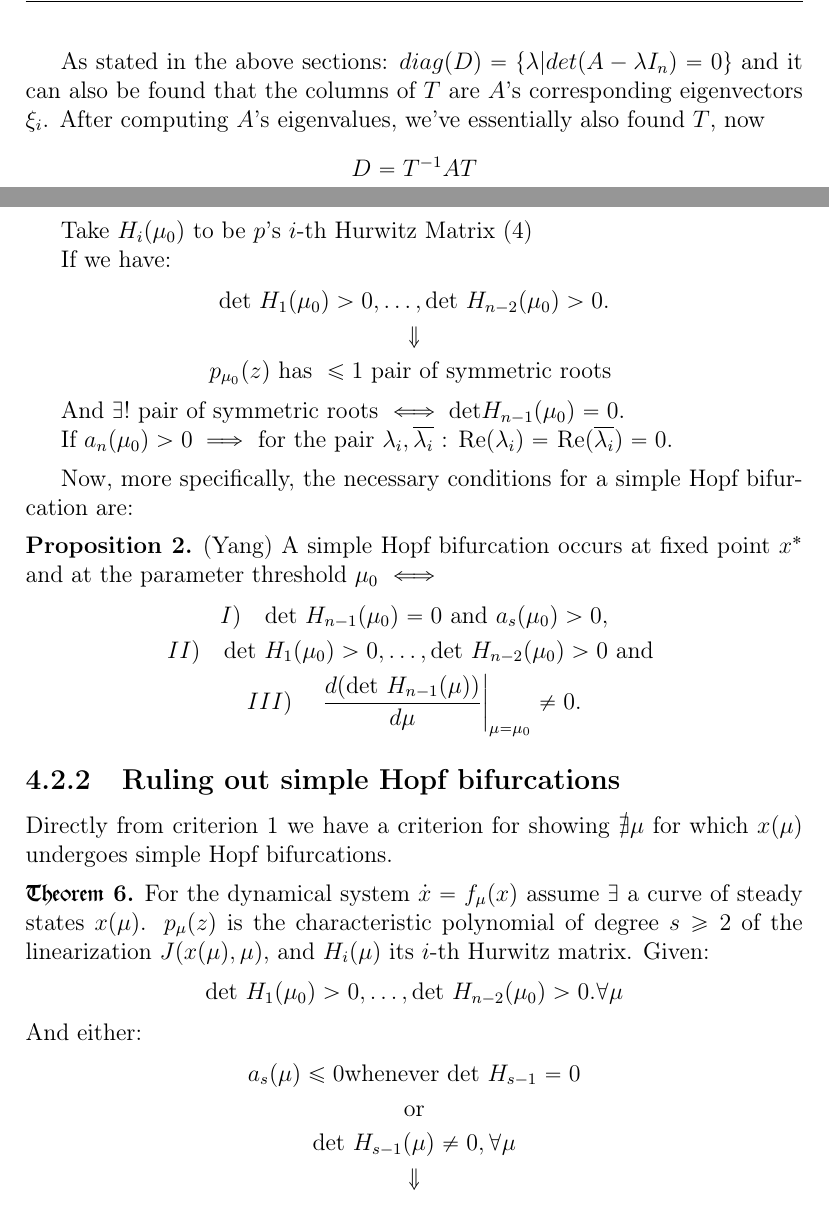
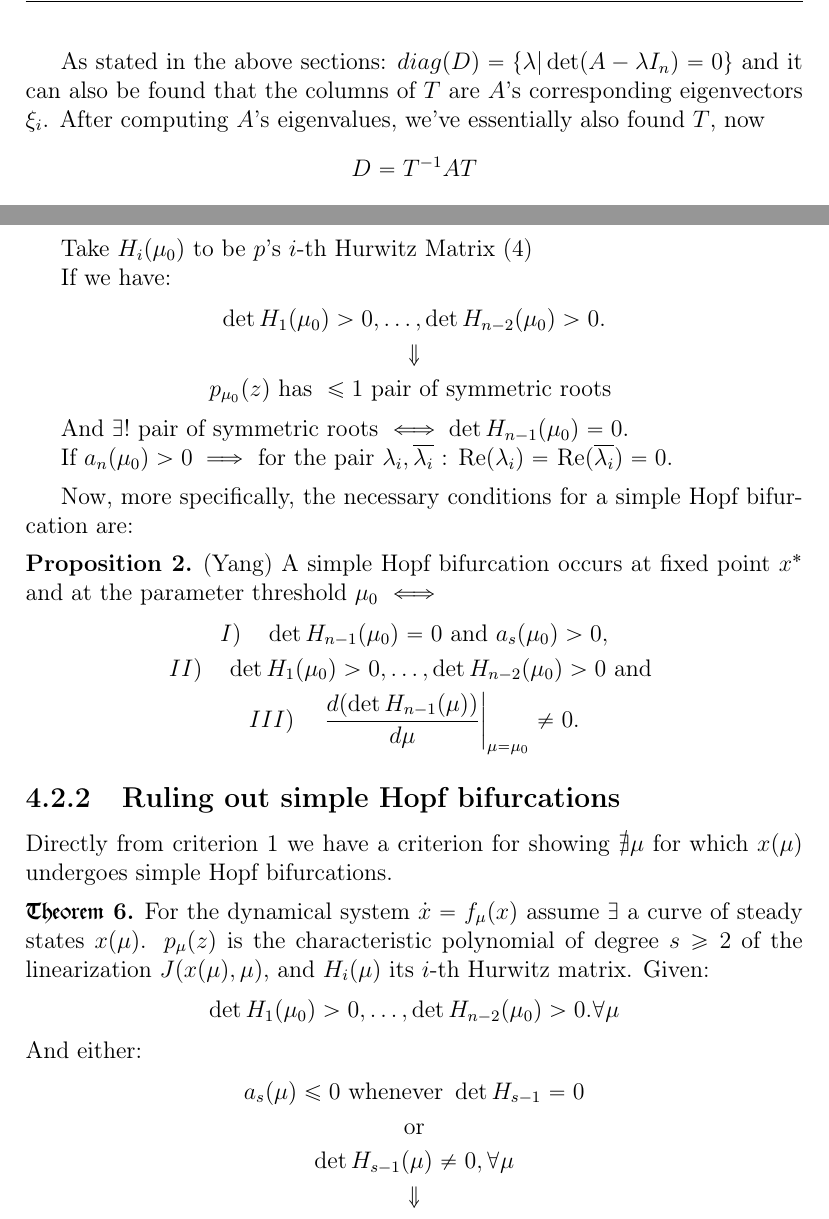
Before and after one commit to viktorashi/bachelor-thesis, a LaTeX thesis (main.tex, which reads chapters/chapter3.tex, chapters/chapter4.tex): two parts of pages 26 and 49 of 72, joined at a grey line, cut so that both start at the same text. Compiled offline with pdfLaTeX; a LaTeX package or settings file that is missing is left out.

Commit message:
schimbat tot modu cum scriu determinatii like ts look way better

```diff
--- a/chapters/chapter3.tex
+++ b/chapters/chapter3.tex
@@ -556,7 +556,7 @@ Derivating \ref{diag_trans_rel} and substituting into \ref{diag_matrix_init_sys}
 
 Everything comes down to solving the above eigenvalue problem.
 
-As stated in the above sections: $diag(D) = \{ \lambda | det(A - \lambda I_n) = 0 \}$ and it can also be found that the columns of $T$ are $A$'s corresponding eigenvectors $\xi_i$.
+As stated in the above sections: $diag(D) = \{ \lambda | \det(A - \lambda I_n) = 0 \}$ and it can also be found that the columns of $T$ are $A$'s corresponding eigenvectors $\xi_i$.
 After computing $A$'s eigenvalues, we've essentially also found $T$, now
 \[
 	D = T^{-1} A T
--- a/chapters/chapter4.tex
+++ b/chapters/chapter4.tex
@@ -259,12 +259,12 @@ Instead, now the characteristic polynomial depends on this new bifurcation param
 
 	If we have:
 	\begin{gather*}
-		\text{det }H_1(\mu_0) > 0 , \dots, \text{det }H_{n-2} (\mu_0) > 0. \\
+		\det H_1(\mu_0) > 0 , \dots, \det H_{n-2} (\mu_0) > 0. \\
 		\Downarrow \\
 		p_{\mu_0}(z) \text{ has } \leq 1 \text{ pair of symmetric roots  }
 	\end{gather*}
 
-	And $\exists!$ pair of symmetric roots $\iff \text{det}H_{n-1}(\mu_0) = 0$.
+	And $\exists!$ pair of symmetric roots $\iff \det H_{n-1}(\mu_0) = 0$.
 
 	If $a_n(\mu_0) > 0 \implies$ for the pair $\lambda_i, \overline{\lambda_i}$  : Re$(\lambda_i) =$ Re$(\overline{\lambda_i}) = 0$.
 \end{proposition}
@@ -275,9 +275,9 @@ Now, more specifically, the necessary conditions for a simple Hopf bifurcation a
 	(Yang)
 	A simple Hopf bifurcation occurs at fixed point $x^*$ and at the parameter threshold $\mu_0$ $\iff$
 	\begin{gather*}
-		\rom{1} \quad \text{det } H_{ n-1 }(\mu_0) = 0 \text{  and  } a_s(\mu_0) > 0, \\
-		\rom{2} \quad 		\text{det }H_1(\mu_0) > 0 , \dots, \text{det }H_{n-2} (\mu_0) > 0 \text{  and  } \\
-		\rom{3} \quad \left. \frac{d(\text{det }H_{n-1}(\mu))}{d\mu} \right|_{\mu = \mu_0} \neq 0.
+		\rom{1} \quad \det  H_{ n-1 }(\mu_0) = 0 \text{  and  } a_s(\mu_0) > 0, \\
+		\rom{2} \quad 		\det H_1(\mu_0) > 0 , \dots, \det H_{n-2} (\mu_0) > 0 \text{  and  } \\
+		\rom{3} \quad \left. \frac{d(\det H_{n-1}(\mu))}{d\mu} \right|_{\mu = \mu_0} \neq 0.
 	\end{gather*}
 \end{proposition}
 
@@ -289,13 +289,13 @@ Directly from criterion \ref{symmetric_roots_pair_criterion} we have a criterion
 	For the dynamical system $\dot{x} = f_\mu(x)$ assume $\exists$ a curve of steady states $x(\mu)$.
 	$p_\mu(z)$ is the characteristic polynomial of degree $s \geq 2$ of the linearization $J(x(\mu), \mu)$, and $H_i(\mu)$ its $i$-th Hurwitz matrix. Given:
 	\[
-		\text{det }H_1(\mu_0) > 0 , \dots, \text{det }H_{n-2} (\mu_0) > 0. \forall \mu
+		\det H_1(\mu_0) > 0 , \dots, \det H_{n-2} (\mu_0) > 0. \forall \mu
 	\]
 	And either:
 	\begin{gather*}
-		a_s(\mu) \leq 0 \text{whenever  det } H_{s-1} = 0  \\
+		a_s(\mu) \leq 0 \text{ whenever  } \det H_{s-1} = 0  \\
 		\text{or} \\
-		\text{det }  H_{s-1}(\mu) \neq 0, \forall \mu    \\
+		\det   H_{s-1}(\mu) \neq 0, \forall \mu    \\
 		\Downarrow
 	\end{gather*}
 	$\nexists$ simple Hopf bifurcation $\forall \mu$ at the steady states $x(\mu)$.
```
Also changed, not shown: chapters/chapter3.tex (14 more changed lines), chapters/chapter4.tex (8 more changed lines).
